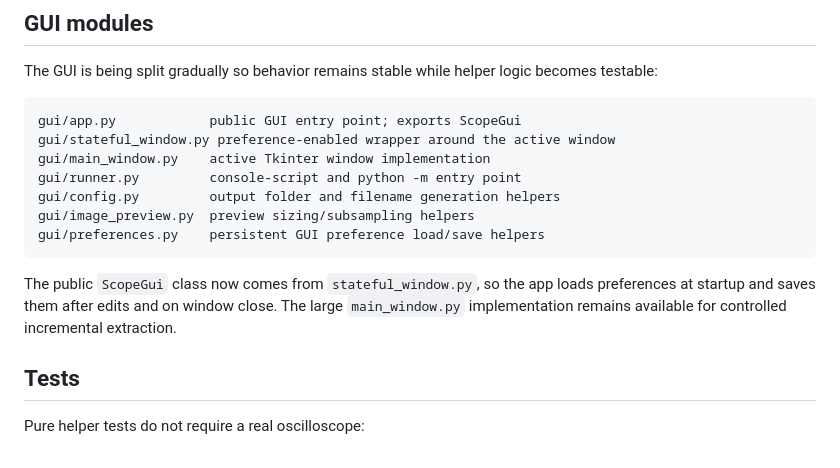
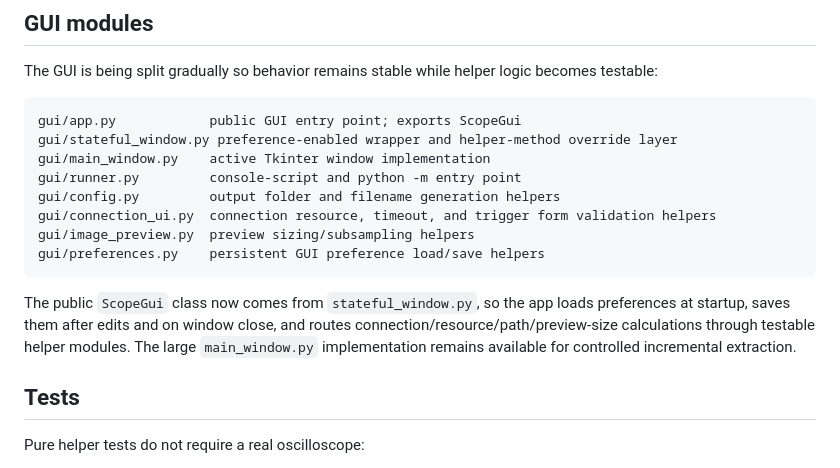
Before and after one commit to ami3go/Tektronix_DPO4000_utils, a Markdown page: README.md, the part around the change. GitHub-like rendering.

Commit message:
Document GUI helper wiring

````diff
--- a/README.md
+++ b/README.md
@@ -69,15 +69,16 @@ The GUI is being split gradually so behavior remains stable while helper logic b
 
 ```text
 gui/app.py            public GUI entry point; exports ScopeGui
-gui/stateful_window.py preference-enabled wrapper around the active window
+gui/stateful_window.py preference-enabled wrapper and helper-method override layer
 gui/main_window.py    active Tkinter window implementation
 gui/runner.py         console-script and python -m entry point
 gui/config.py         output folder and filename generation helpers
+gui/connection_ui.py  connection resource, timeout, and trigger form validation helpers
 gui/image_preview.py  preview sizing/subsampling helpers
 gui/preferences.py    persistent GUI preference load/save helpers
 ```
 
-The public `ScopeGui` class now comes from `stateful_window.py`, so the app loads preferences at startup and saves them after edits and on window close. The large `main_window.py` implementation remains available for controlled incremental extraction.
+The public `ScopeGui` class now comes from `stateful_window.py`, so the app loads preferences at startup, saves them after edits and on window close, and routes connection/resource/path/preview-size calculations through testable helper modules. The large `main_window.py` implementation remains available for controlled incremental extraction.
 
 ## Tests
 
````
